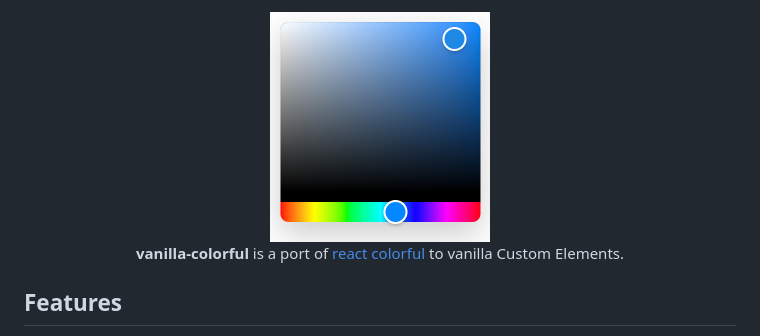
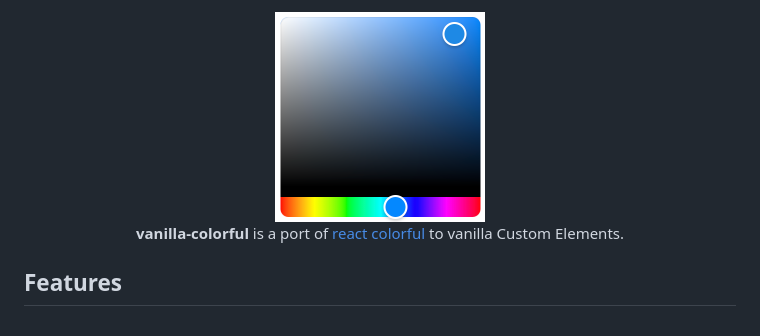
Before and after one commit to web-padawan/vanilla-colorful, a Markdown page: README.md, the part around the change. Drawn GitHub-style; pictures changed too: screenshot.png.

Commit message:
docs: use a screenshot without shadow

```diff
--- a/README.md
+++ b/README.md
@@ -1,6 +1,6 @@
 <div align="center">
   <a href="https://web-padawan.github.io/vanilla-colorful">
-    <img src="https://raw.githubusercontent.com/web-padawan/vanilla-colorful/master/screenshot.png" width="220" height="230" alt="Screenshot of the color picker">
+    <img src="https://raw.githubusercontent.com/web-padawan/vanilla-colorful/master/screenshot.png" width="210" height="210" alt="Screenshot of the color picker">
   </a>
 </div>
 
```
